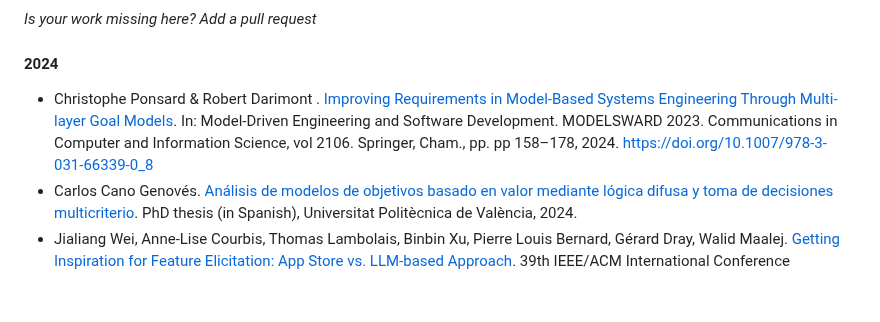
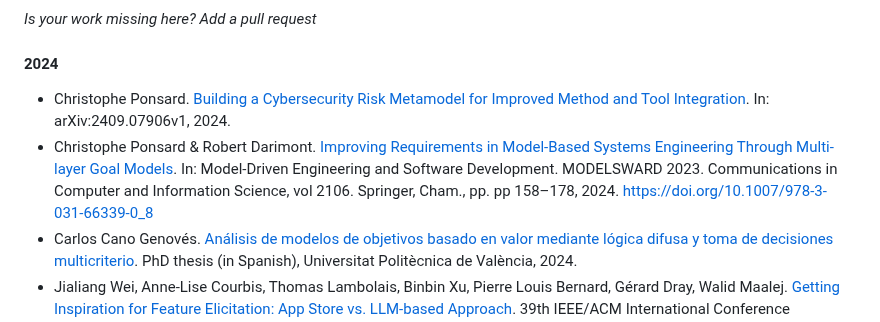
Before and after one commit to jhcp/piStar, a Markdown page: RESEARCH.md, the part around the change. GitHub-like rendering; blank space fills up the shorter version.

```diff
--- a/RESEARCH.md
+++ b/RESEARCH.md
@@ -14,7 +14,8 @@ If you somehow used the piStar tool on your academic work, please reference one
 
 #### 2024
 
-- Christophe Ponsard & Robert Darimont . [Improving Requirements in Model-Based Systems Engineering Through Multi-layer Goal Models](https://link.springer.com/chapter/10.1007/978-3-031-66339-0_8). In:  Model-Driven Engineering and Software Development. MODELSWARD 2023. Communications in Computer and Information Science, vol 2106. Springer,  Cham., pp. pp 158–178, 2024. https://doi.org/10.1007/978-3-031-66339-0_8
+- Christophe Ponsard. [Building a Cybersecurity Risk Metamodel for Improved Method and Tool Integration](https://arxiv.org/pdf/2409.07906). In: arXiv:2409.07906v1, 2024.
+- Christophe Ponsard & Robert Darimont. [Improving Requirements in Model-Based Systems Engineering Through Multi-layer Goal Models](https://link.springer.com/chapter/10.1007/978-3-031-66339-0_8). In:  Model-Driven Engineering and Software Development. MODELSWARD 2023. Communications in Computer and Information Science, vol 2106. Springer,  Cham., pp. pp 158–178, 2024. https://doi.org/10.1007/978-3-031-66339-0_8
 - Carlos Cano Genovés. [Análisis de modelos de objetivos basado en valor mediante lógica difusa y toma de decisiones multicriterio](https://riunet.upv.es/bitstream/handle/10251/207550/Cano%20-%20Analisis%20de%20modelos%20de%20objetivos%20basado%20en%20valor%20mediante%20logica%20difusa%20y%20toma%20de%20decision....pdf?sequence=4). PhD thesis  (in Spanish), Universitat Politècnica de València, 2024.
 - Jialiang Wei, Anne-Lise Courbis, Thomas Lambolais, Binbin Xu, Pierre Louis Bernard, Gérard Dray, Walid Maalej. [Getting Inspiration for Feature Elicitation: App Store vs. LLM-based Approach](https://arxiv.org/pdf/2408.17404). 39th IEEE/ACM International Conference
 Automated Software Engineering 2024????
```
